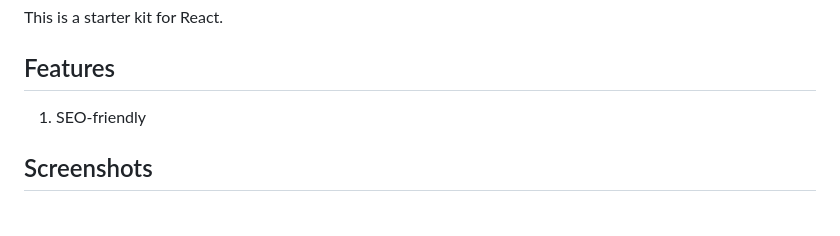
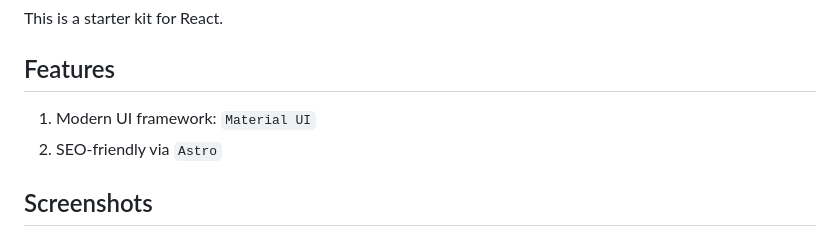
Before and after one commit to madliani/reactify, a Markdown page: README.md, the part around the change. Drawn GitHub-style.

Commit message:
fix: fix README

```diff
--- a/README.md
+++ b/README.md
@@ -31,7 +31,8 @@ This is a starter kit for React.
 
 ## Features
 
-1. SEO-friendly
+1. Modern UI framework: `Material UI`
+2. SEO-friendly via `Astro`
 
 ## Screenshots
 
```
